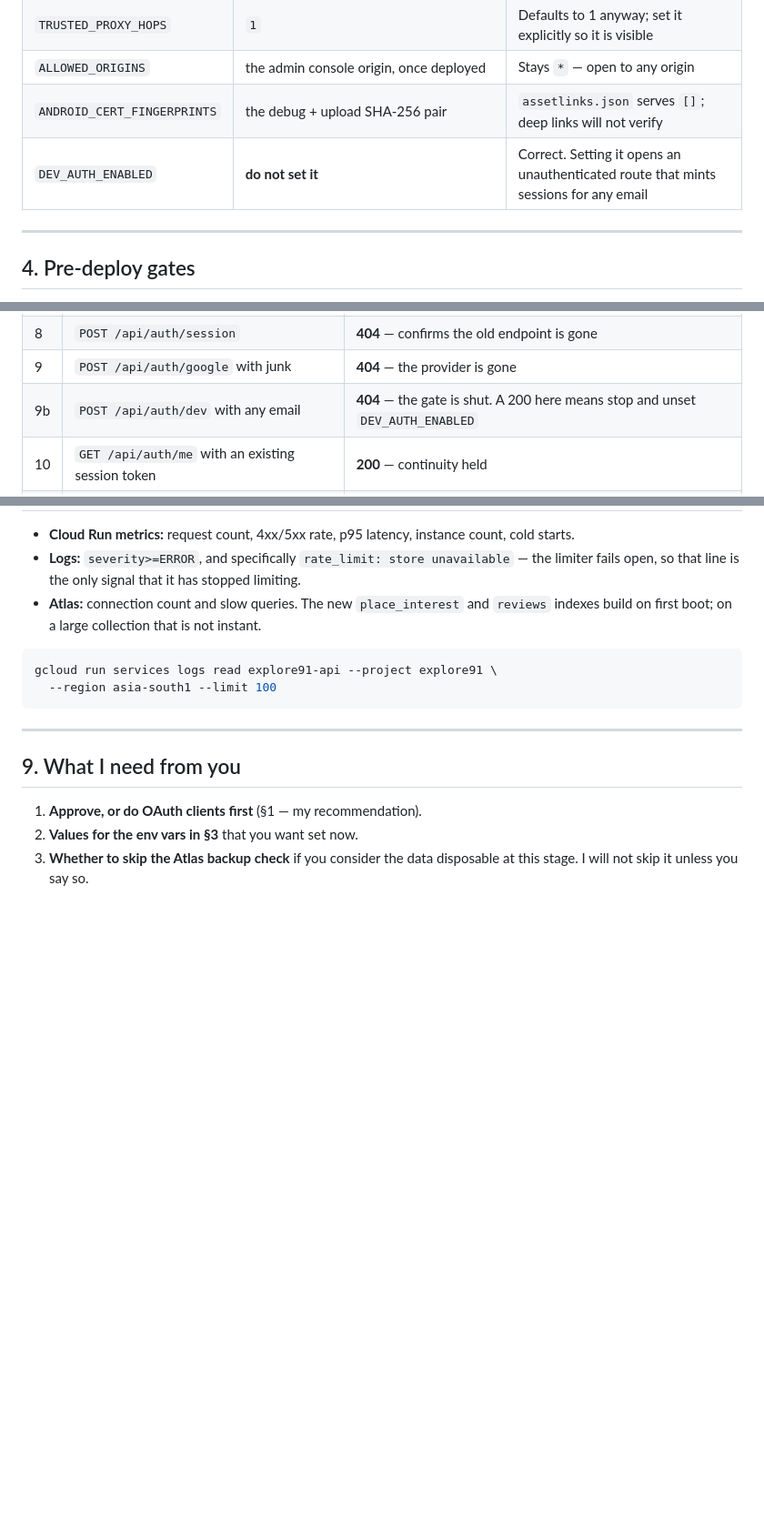
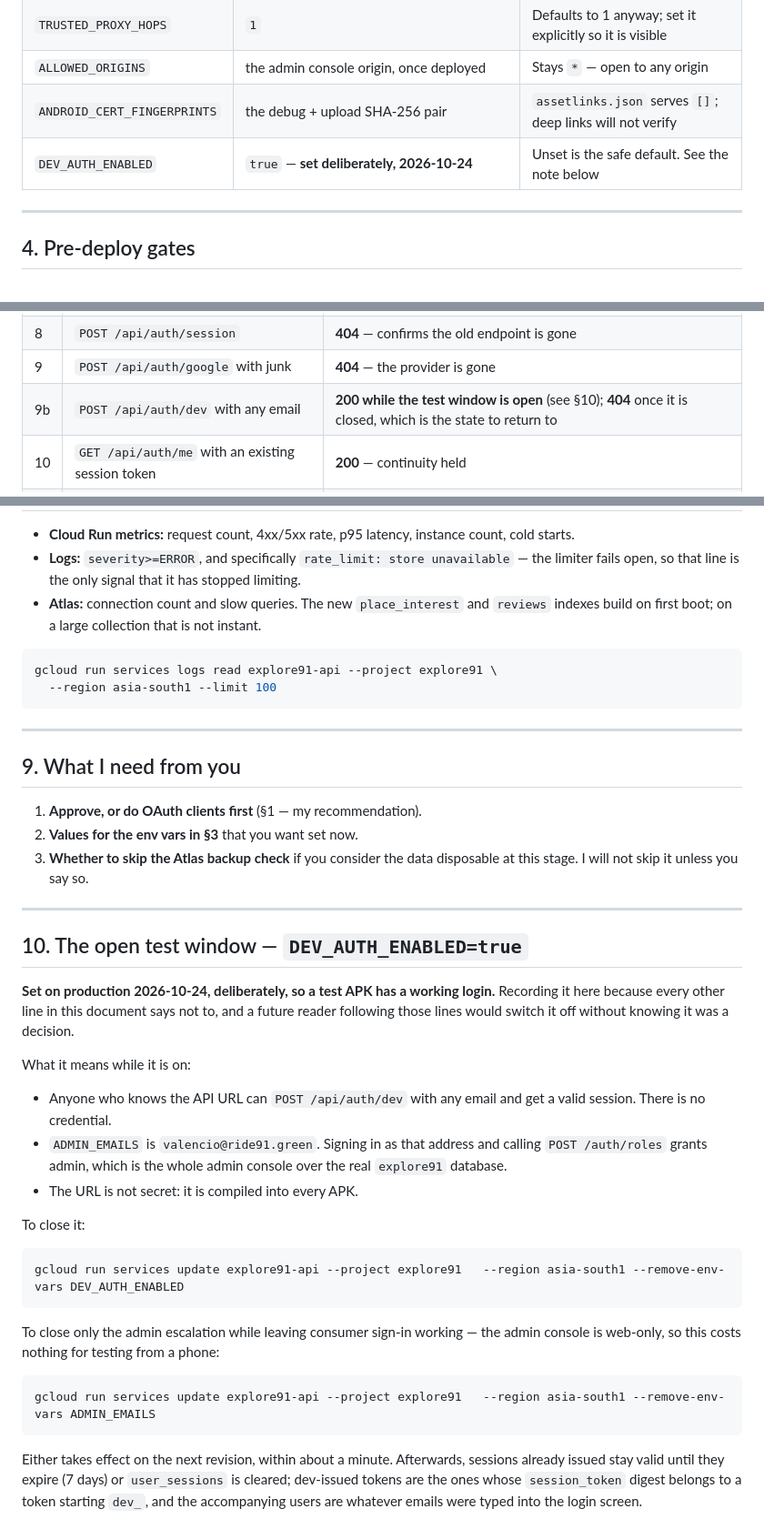
Before and after one commit to ride91tech/explore91, a Markdown page: docs/DEPLOY_PLAN_001.md, 3 parts joined by grey strips. Shown at 91% size. Drawn GitHub-style; blank space fills up the shorter version.

Commit message:
Record that DEV_AUTH_ENABLED is deliberately on in production
Every other line in this document says not to set it, so someone following
them — including me, next week — would switch it off without knowing it was
a decision. Section 10 says when it was set, what it exposes while it is on
(sign in as any email; ADMIN_EMAILS is one of those emails, so the admin
console over real data is one call away), and the two commands to close it:
one for the whole thing, one for just the admin escalation, which costs
nothing for phone testing because the console is web-only.

Smoke test 9b inverted to match: 200 is expected while the window is open,
404 is the state to return to.

Co-Authored-By: Claude Opus 5 <noreply@anthropic.com>

````diff
--- a/docs/DEPLOY_PLAN_001.md
+++ b/docs/DEPLOY_PLAN_001.md
@@ -65,7 +65,7 @@ Four are new. Deploying without them is not fatal but degrades behaviour.
 | `TRUSTED_PROXY_HOPS` | `1` | Defaults to 1 anyway; set it explicitly so it is visible |
 | `ALLOWED_ORIGINS` | the admin console origin, once deployed | Stays `*` — open to any origin |
 | `ANDROID_CERT_FINGERPRINTS` | the debug + upload SHA-256 pair | `assetlinks.json` serves `[]`; deep links will not verify |
-| `DEV_AUTH_ENABLED` | **do not set it** | Correct. Setting it opens an unauthenticated route that mints sessions for any email |
+| `DEV_AUTH_ENABLED` | `true` — **set deliberately, 2026-10-24** | Unset is the safe default. See the note below |
 
 ---
 
@@ -161,7 +161,7 @@ Against the tagged revision before any traffic, then again at 100%.
 | 7 | `GET /.well-known/assetlinks.json` | 200, fingerprints present |
 | 8 | `POST /api/auth/session` | **404** — confirms the old endpoint is gone |
 | 9 | `POST /api/auth/google` with junk | **404** — the provider is gone |
-| 9b | `POST /api/auth/dev` with any email | **404** — the gate is shut. A 200 here means stop and unset `DEV_AUTH_ENABLED` |
+| 9b | `POST /api/auth/dev` with any email | **200 while the test window is open** (see §10); **404** once it is closed, which is the state to return to |
 | 10 | `GET /api/auth/me` with an existing session token | **200** — continuity held |
 | 11 | `GET /api/admin/stats` without a token | 401 |
 
@@ -194,3 +194,41 @@ gcloud run services logs read explore91-api --project explore91 \
 2. **Values for the env vars in §3** that you want set now.
 3. **Whether to skip the Atlas backup check** if you consider the data
    disposable at this stage. I will not skip it unless you say so.
+
+---
+
+## 10. The open test window — `DEV_AUTH_ENABLED=true`
+
+**Set on production 2026-10-24, deliberately, so a test APK has a working
+login.** Recording it here because every other line in this document says not
+to, and a future reader following those lines would switch it off without
+knowing it was a decision.
+
+What it means while it is on:
+
+- Anyone who knows the API URL can `POST /api/auth/dev` with any email and
+  get a valid session. There is no credential.
+- `ADMIN_EMAILS` is `valencio@ride91.green`. Signing in as that address and
+  calling `POST /auth/roles` grants admin, which is the whole admin console
+  over the real `explore91` database.
+- The URL is not secret: it is compiled into every APK.
+
+To close it:
+
+```bash
+gcloud run services update explore91-api --project explore91   --region asia-south1 --remove-env-vars DEV_AUTH_ENABLED
+```
+
+To close only the admin escalation while leaving consumer sign-in working —
+the admin console is web-only, so this costs nothing for testing from a
+phone:
+
+```bash
+gcloud run services update explore91-api --project explore91   --region asia-south1 --remove-env-vars ADMIN_EMAILS
+```
+
+Either takes effect on the next revision, within about a minute. Afterwards,
+sessions already issued stay valid until they expire (7 days) or
+`user_sessions` is cleared; dev-issued tokens are the ones whose
+`session_token` digest belongs to a token starting `dev_`, and the
+accompanying users are whatever emails were typed into the login screen.
````
